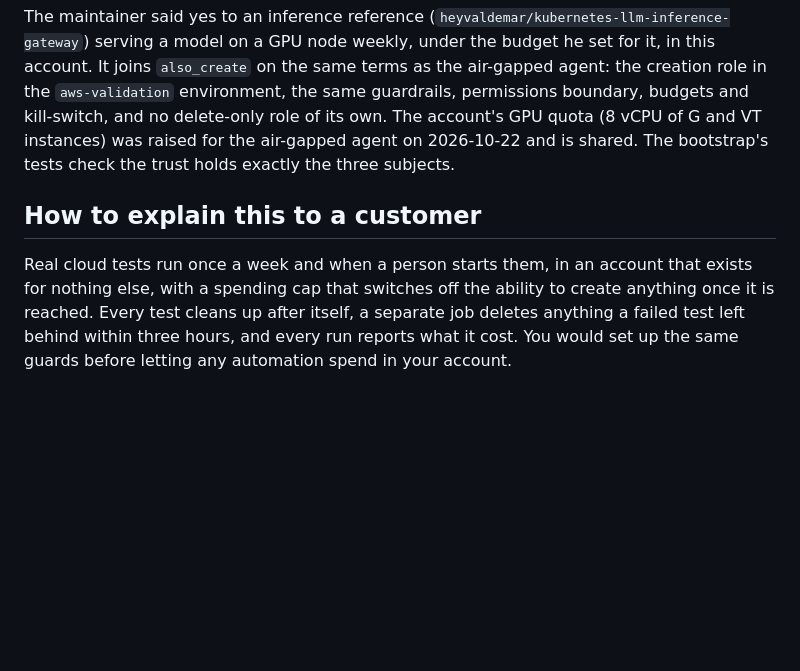
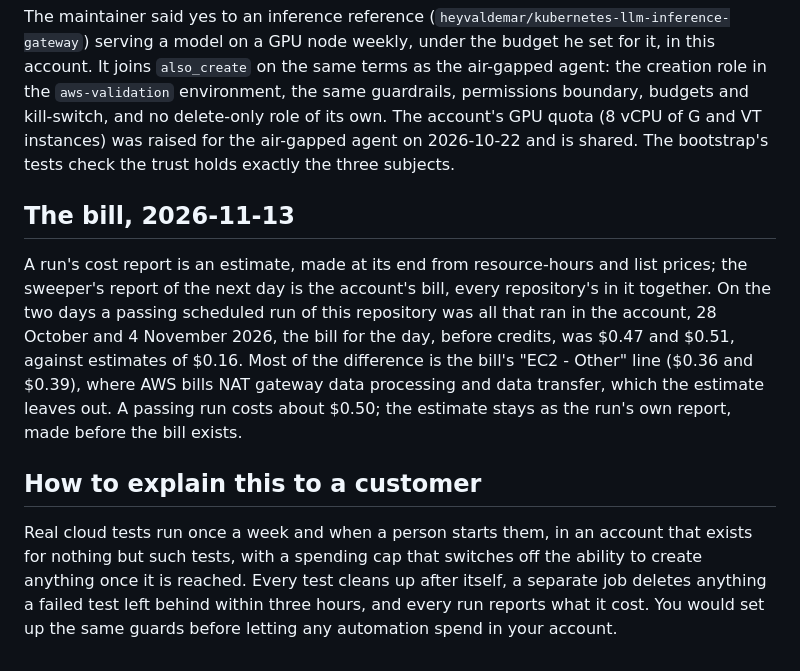
Before and after one commit to heyvaldemar/aws-eks-reference-platform, a Markdown page: docs/decisions/0010-aws-validation-runs.md, the part around the change. Rendered like a GitHub page; blank space fills up the shorter version.

```diff
--- a/docs/decisions/0010-aws-validation-runs.md
+++ b/docs/decisions/0010-aws-validation-runs.md
@@ -71,6 +71,10 @@ The maintainer said yes to the air-gapped agent (`heyvaldemar/kubernetes-air-gap
 
 The maintainer said yes to an inference reference (`heyvaldemar/kubernetes-llm-inference-gateway`) serving a model on a GPU node weekly, under the budget he set for it, in this account. It joins `also_create` on the same terms as the air-gapped agent: the creation role in the `aws-validation` environment, the same guardrails, permissions boundary, budgets and kill-switch, and no delete-only role of its own. The account's GPU quota (8 vCPU of G and VT instances) was raised for the air-gapped agent on 2026-10-22 and is shared. The bootstrap's tests check the trust holds exactly the three subjects.
 
+## The bill, 2026-11-13
+
+A run's cost report is an estimate, made at its end from resource-hours and list prices; the sweeper's report of the next day is the account's bill, every repository's in it together. On the two days a passing scheduled run of this repository was all that ran in the account, 28 October and 4 November 2026, the bill for the day, before credits, was $0.47 and $0.51, against estimates of $0.16. Most of the difference is the bill's "EC2 - Other" line ($0.36 and $0.39), where AWS bills NAT gateway data processing and data transfer, which the estimate leaves out. A passing run costs about $0.50; the estimate stays as the run's own report, made before the bill exists.
+
 ## How to explain this to a customer
 
-Real cloud tests run once a week and when a person starts them, in an account that exists for nothing else, with a spending cap that switches off the ability to create anything once it is reached. Every test cleans up after itself, a separate job deletes anything a failed test left behind within three hours, and every run reports what it cost. You would set up the same guards before letting any automation spend in your account.
+Real cloud tests run once a week and when a person starts them, in an account that exists for nothing but such tests, with a spending cap that switches off the ability to create anything once it is reached. Every test cleans up after itself, a separate job deletes anything a failed test left behind within three hours, and every run reports what it cost. You would set up the same guards before letting any automation spend in your account.
```
Also changed, not shown: CHANGELOG.md (+4 -0 lines), README.md (+4 -2 lines).
